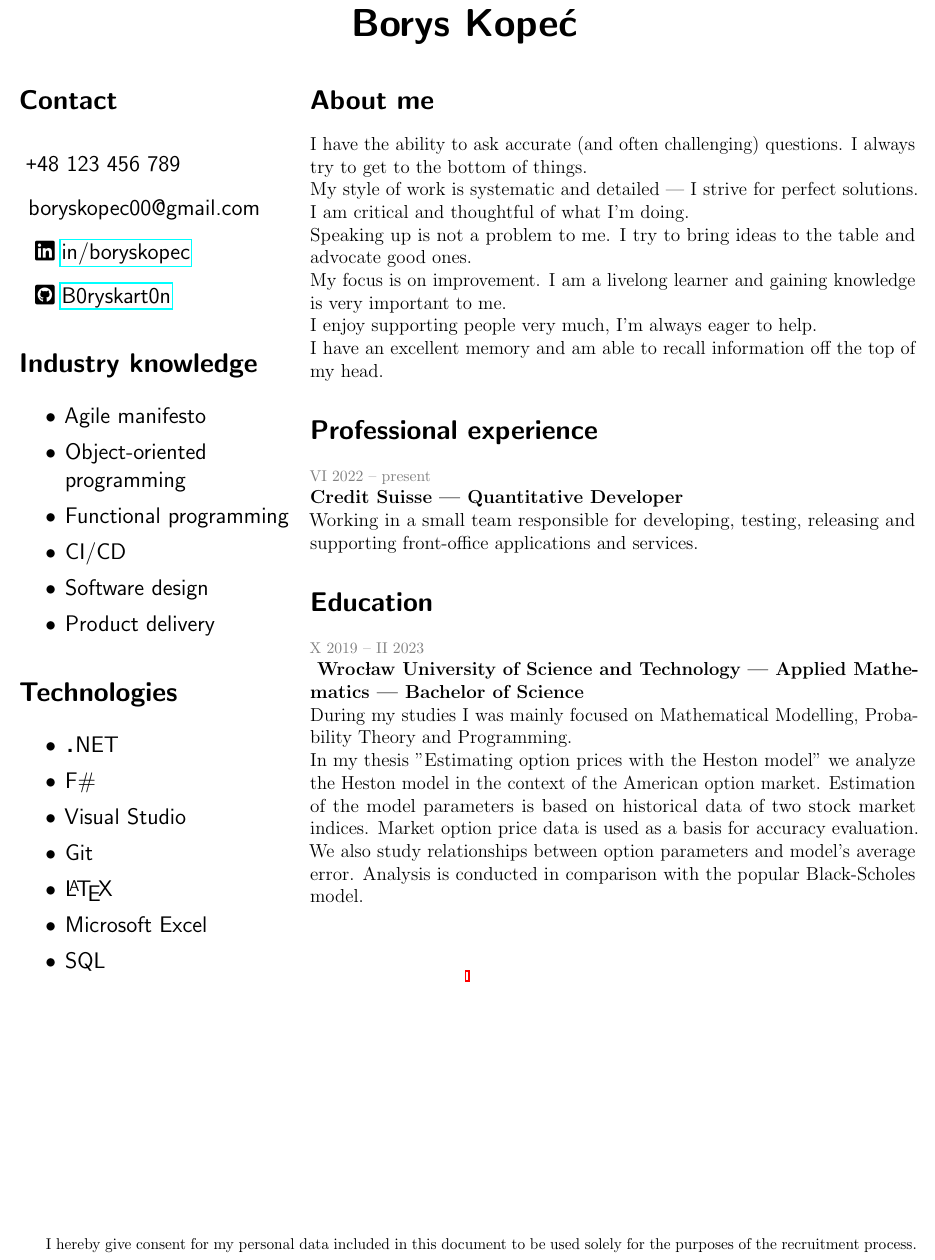
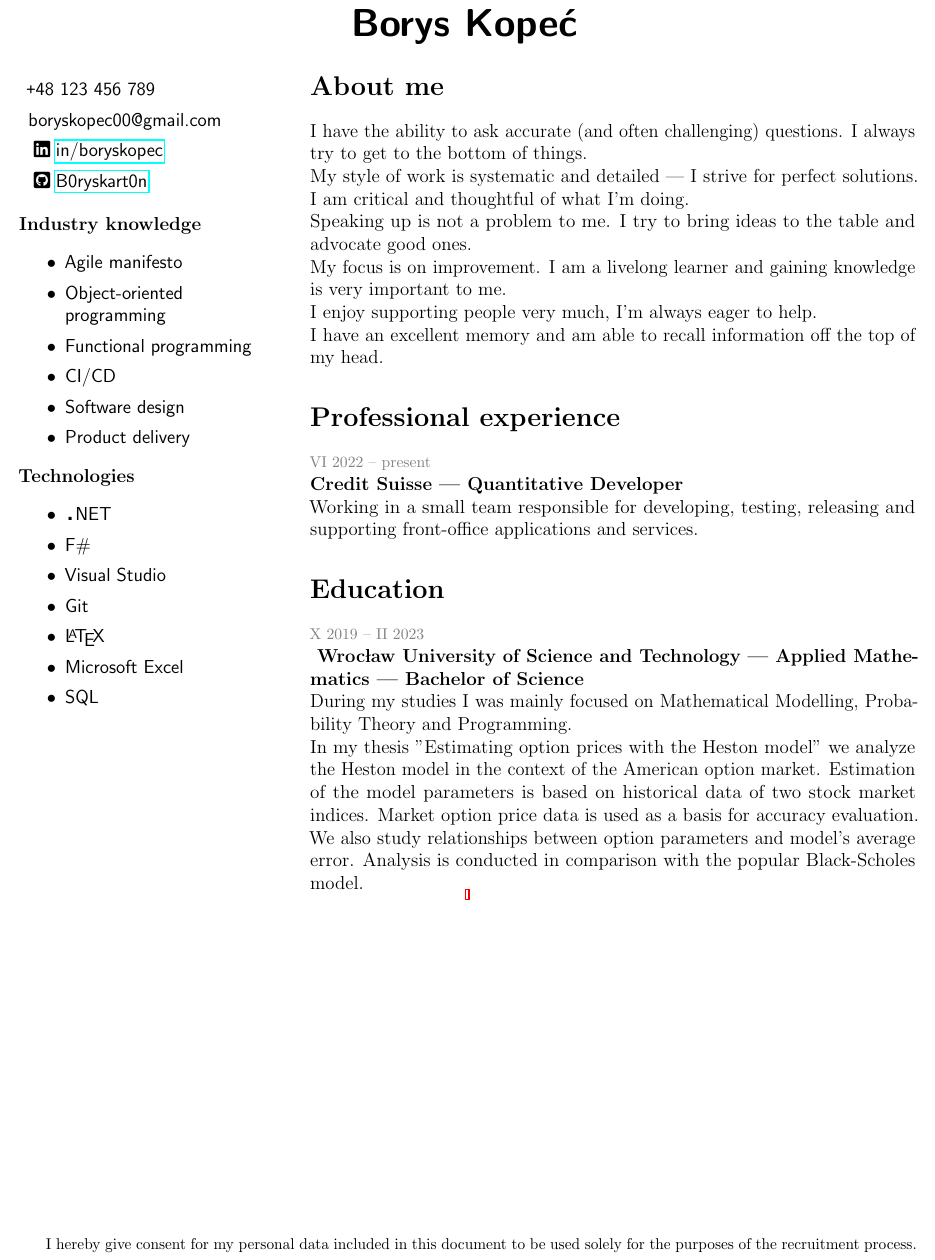
Before and after one commit to B0ryskart0n/B0ryskart0n, a LaTeX CV (cv.tex): part of the page, cut so that both start at the same text. Compiled offline with pdfLaTeX.

Commit message:
Change the styling of the left pane & make sections roman style

```diff
--- a/cv.tex
+++ b/cv.tex
@@ -22,7 +22,7 @@
 \addtolength{\rightwidth}{-\leftwidth}
 
 \newenvironment{items}[1]
-{\sf\large\section*{\textsf{#1}}\begin{itemize}\setlength{\itemsep}{0mm}}
+{\textbf{#1} \begin{itemize} \setlength{\itemsep}{0mm} \sf}
 {\end{itemize}}
 
 \begin{document}
@@ -30,18 +30,16 @@
 
 % \section*{\Huge \textbf{\textsf{Borys Kopeć}}}
 \textsf{\textbf{\Huge Borys Kopeć}}
-\vspace{10mm}
+\vspace{7mm}
 
 \begin{minipage}[t][][t]{\leftwidth}
-  \section*{\textsf{Contact}}
-  \textsf{\large
-    \begin{description}
-      \item \texttt{+}48 123 456 789
-      \item boryskopec00@gmail.com
-      \item \faLinkedin \href{https://linkedin.com/in/boryskopec}{in/boryskopec}
-      \item \faGithubSquare \href{https://github.com/B0ryskart0n}{B0ryskart0n}
-    \end{description}
-  }
+  % \textbf{Contact}
+  \begin{description} \setlength{\itemsep}{0mm} \sf
+    \item \texttt{+}48 123 456 789
+    \item boryskopec00@gmail.com
+    \item \faLinkedin \href{https://linkedin.com/in/boryskopec}{in/boryskopec}
+    \item \faGithubSquare \href{https://github.com/B0ryskart0n}{B0ryskart0n}
+  \end{description}
   \begin{items}{Industry knowledge}
     \item Agile manifesto
     \item Object-oriented\newline programming
@@ -61,7 +59,7 @@
   \end{items}
 \end{minipage}
 \begin{minipage}[t][][t]{\rightwidth}
-  \section*{\textsf{About me}}
+  \section*{About me}
   I have the ability to ask accurate (and often challenging) questions.
   I always try to get to the bottom of things.
 
@@ -79,7 +77,7 @@
 
   I have an excellent memory and am able to recall information off the top of my head.
 
-  \section*{\textsf{Professional experience}}
+  \section*{Professional experience}
   \textcolor{gray}{\footnotesize VI 2022 -- present}
 
   \textbf{Credit Suisse --- Quantitative Developer}
@@ -88,7 +86,7 @@
   Working in a small team responsible for developing, testing, releasing and supporting front-office applications and services.
   % This definitely needs to be extended
 
-  \section*{\textsf{Education}}
+  \section*{Education}
   \textcolor{gray}{\footnotesize X 2019 -- II 2023}
 
   \textbf{
```
